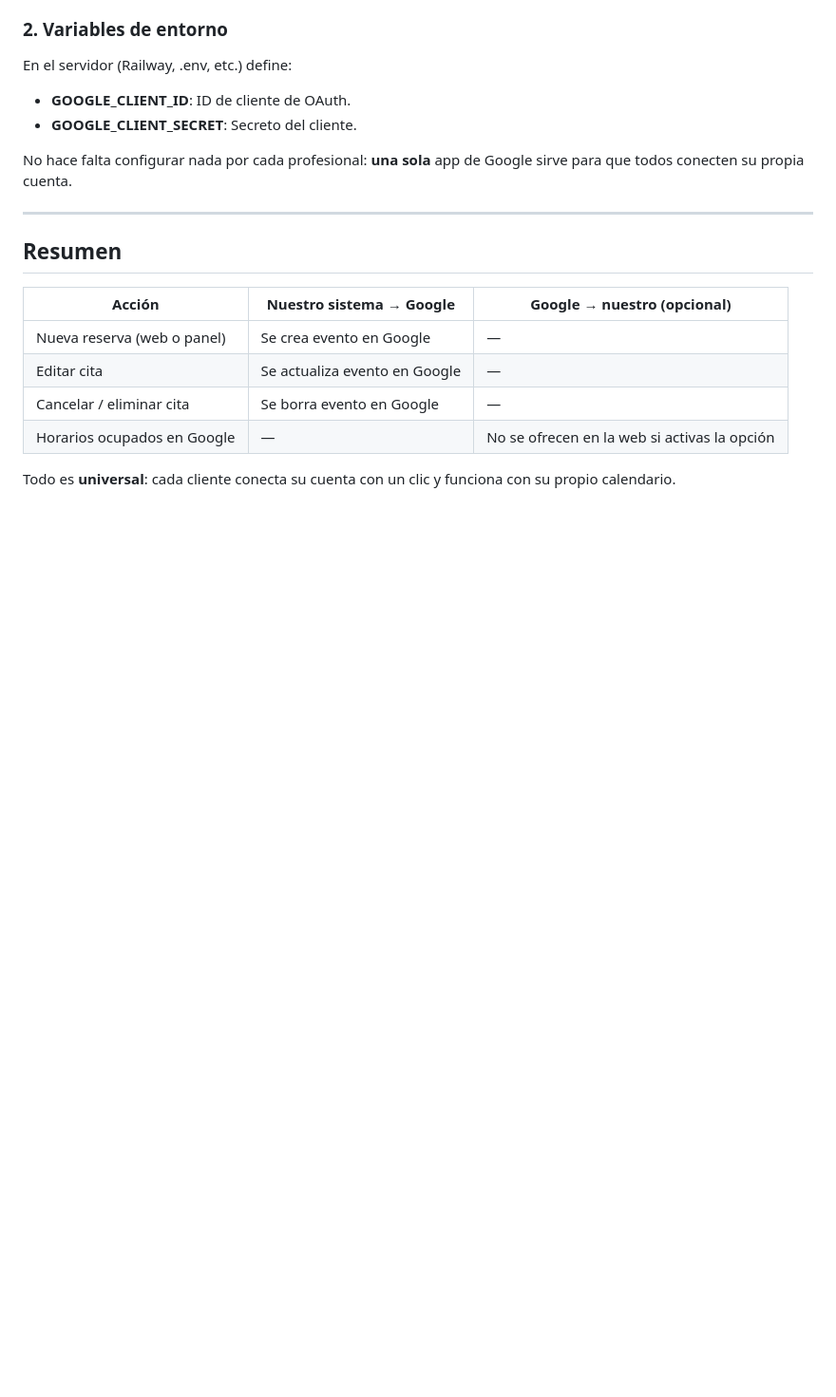
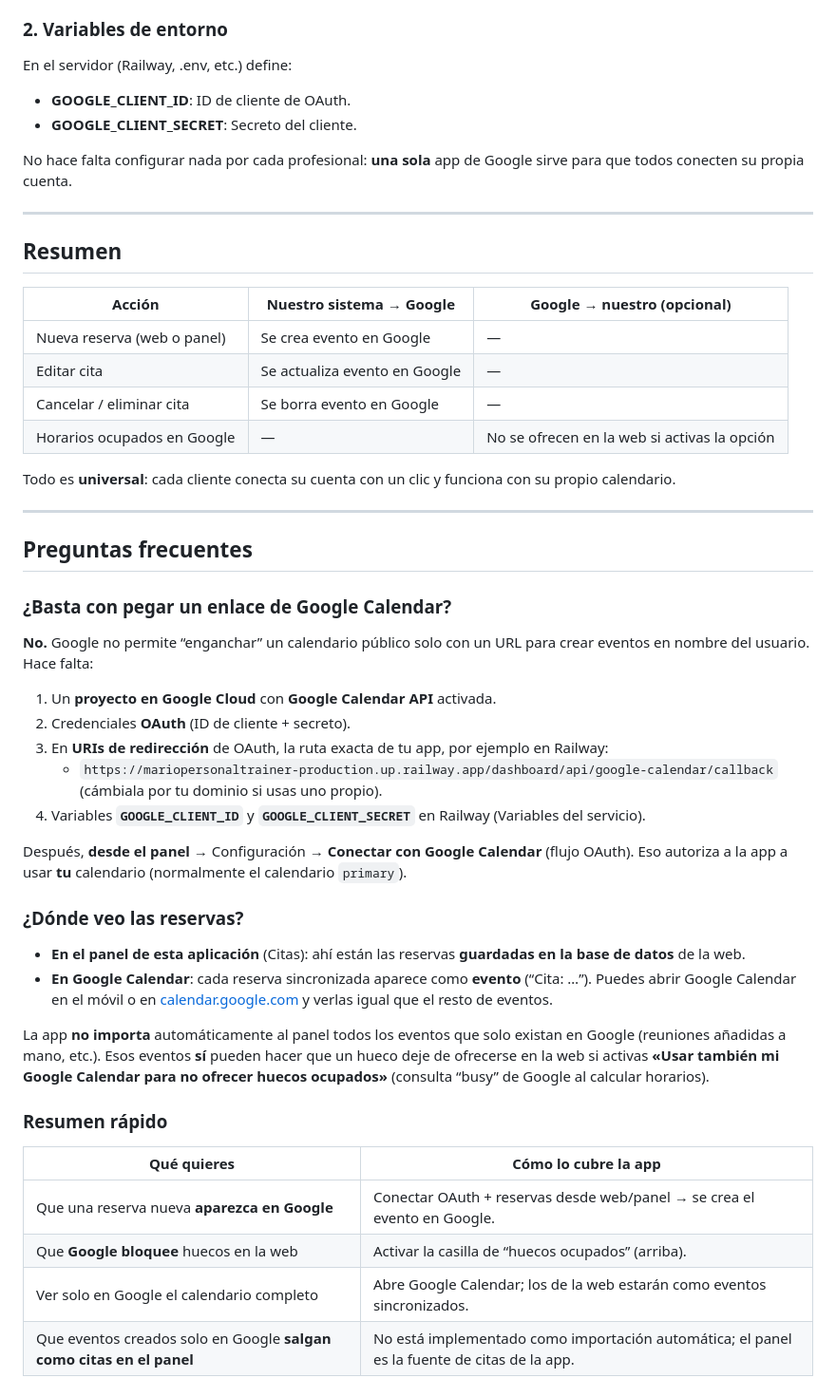
Before and after one commit to mariopersonaltrainer959-del/MarioPersonalTrainer, a Markdown page: GUIA_GOOGLE_CALENDAR.md, the part around the change. Shown at 95% size. GitHub-like rendering; blank space fills up the shorter version.

Commit message:
Docs: FAQ Google Calendar (OAuth, Railway, qué sincroniza y qué no)
Made-with: Cursor

```diff
--- a/GUIA_GOOGLE_CALENDAR.md
+++ b/GUIA_GOOGLE_CALENDAR.md
@@ -72,3 +72,36 @@ No hace falta configurar nada por cada profesional: **una sola** app de Google s
 | Horarios ocupados en Google    | —                            | No se ofrecen en la web si activas la opción |
 
 Todo es **universal**: cada cliente conecta su cuenta con un clic y funciona con su propio calendario.
+
+---
+
+## Preguntas frecuentes
+
+### ¿Basta con pegar un enlace de Google Calendar?
+
+**No.** Google no permite “enganchar” un calendario público solo con un URL para crear eventos en nombre del usuario. Hace falta:
+
+1. Un **proyecto en Google Cloud** con **Google Calendar API** activada.
+2. Credenciales **OAuth** (ID de cliente + secreto).
+3. En **URIs de redirección** de OAuth, la ruta exacta de tu app, por ejemplo en Railway:
+   - `https://mariopersonaltrainer-production.up.railway.app/dashboard/api/google-calendar/callback`
+   (cámbiala por tu dominio si usas uno propio).
+4. Variables **`GOOGLE_CLIENT_ID`** y **`GOOGLE_CLIENT_SECRET`** en Railway (Variables del servicio).
+
+Después, **desde el panel** → Configuración → **Conectar con Google Calendar** (flujo OAuth). Eso autoriza a la app a usar **tu** calendario (normalmente el calendario `primary`).
+
+### ¿Dónde veo las reservas?
+
+- **En el panel de esta aplicación** (Citas): ahí están las reservas **guardadas en la base de datos** de la web.
+- **En Google Calendar**: cada reserva sincronizada aparece como **evento** (“Cita: …”). Puedes abrir Google Calendar en el móvil o en [calendar.google.com](https://calendar.google.com) y verlas igual que el resto de eventos.
+
+La app **no importa** automáticamente al panel todos los eventos que solo existan en Google (reuniones añadidas a mano, etc.). Esos eventos **sí** pueden hacer que un hueco deje de ofrecerse en la web si activas **«Usar también mi Google Calendar para no ofrecer huecos ocupados»** (consulta “busy” de Google al calcular horarios).
+
+### Resumen rápido
+
+| Qué quieres | Cómo lo cubre la app |
+|-------------|----------------------|
+| Que una reserva nueva **aparezca en Google** | Conectar OAuth + reservas desde web/panel → se crea el evento en Google. |
+| Que **Google bloquee** huecos en la web | Activar la casilla de “huecos ocupados” (arriba). |
+| Ver solo en Google el calendario completo | Abre Google Calendar; los de la web estarán como eventos sincronizados. |
+| Que eventos creados solo en Google **salgan como citas en el panel** | No está implementado como importación automática; el panel es la fuente de citas de la app. |
```
